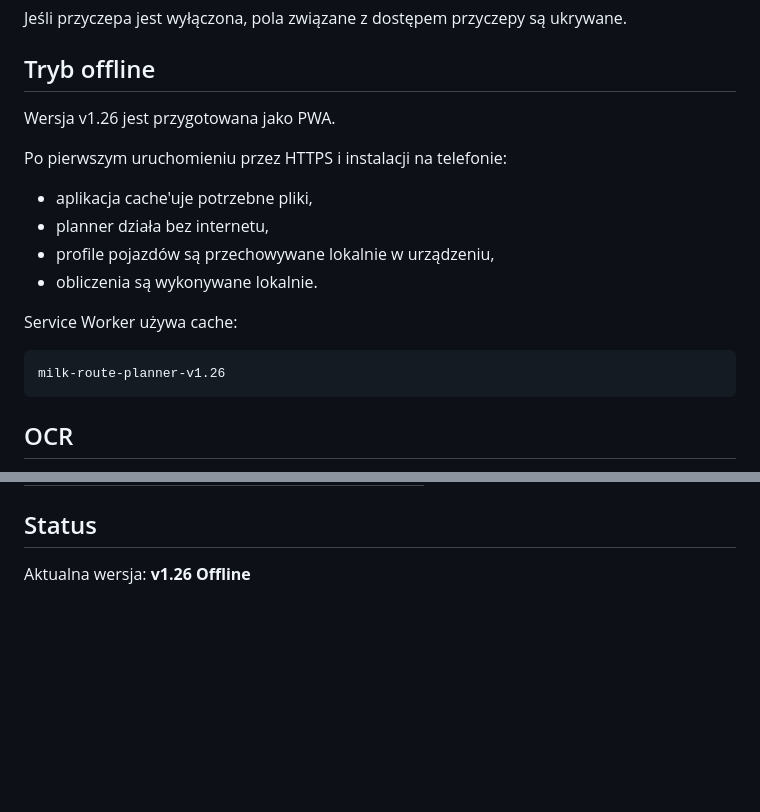
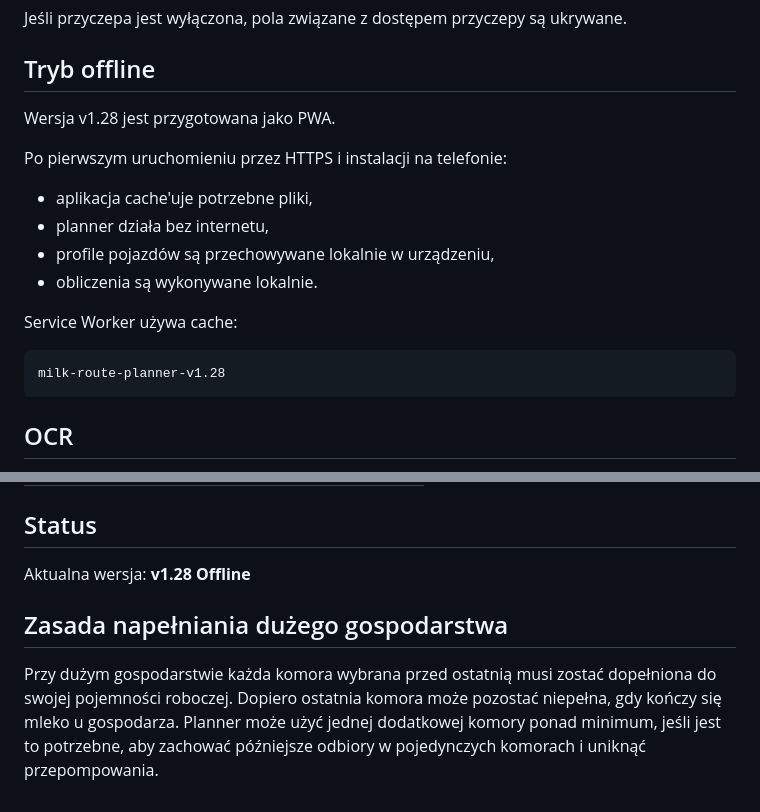
Before and after one commit to mateuszkraszewski10-debug/milk-route-planner, a Markdown page: README.md, 2 parts joined by grey strips. Rendered like a GitHub page; blank space fills up the shorter version.

Commit message:
docs: document full-compartment switching rule

````diff
--- a/README.md
+++ b/README.md
@@ -361,7 +361,7 @@ Jeśli przyczepa jest wyłączona, pola związane z dostępem przyczepy są ukry
 
 ## Tryb offline
 
-Wersja v1.26 jest przygotowana jako PWA.
+Wersja v1.28 jest przygotowana jako PWA.
 
 Po pierwszym uruchomieniu przez HTTPS i instalacji na telefonie:
 - aplikacja cache'uje potrzebne pliki,
@@ -372,7 +372,7 @@ Po pierwszym uruchomieniu przez HTTPS i instalacji na telefonie:
 Service Worker używa cache:
 
 ```
-milk-route-planner-v1.26
+milk-route-planner-v1.28
 ```
 
 ## OCR
@@ -430,4 +430,9 @@ Przed i podczas kursu należy nadal kontrolować:
 
 ## Status
 
-Aktualna wersja: **v1.26 Offline**
+Aktualna wersja: **v1.28 Offline**
+
+
+## Zasada napełniania dużego gospodarstwa
+
+Przy dużym gospodarstwie każda komora wybrana przed ostatnią musi zostać dopełniona do swojej pojemności roboczej. Dopiero ostatnia komora może pozostać niepełna, gdy kończy się mleko u gospodarza. Planner może użyć jednej dodatkowej komory ponad minimum, jeśli jest to potrzebne, aby zachować późniejsze odbiory w pojedynczych komorach i uniknąć przepompowania.
````
